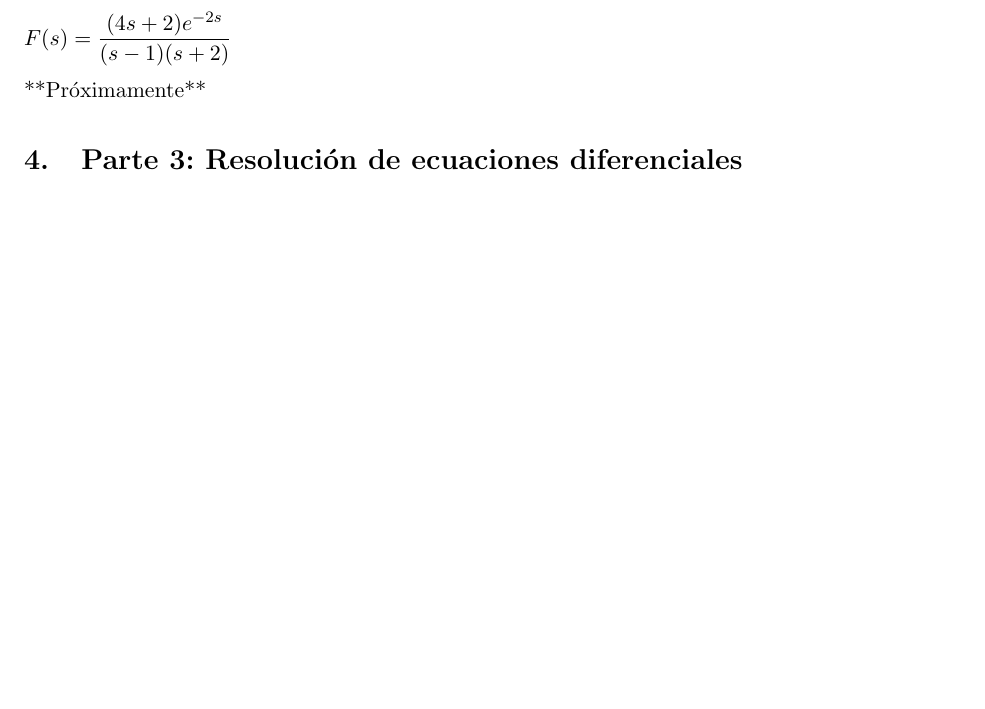
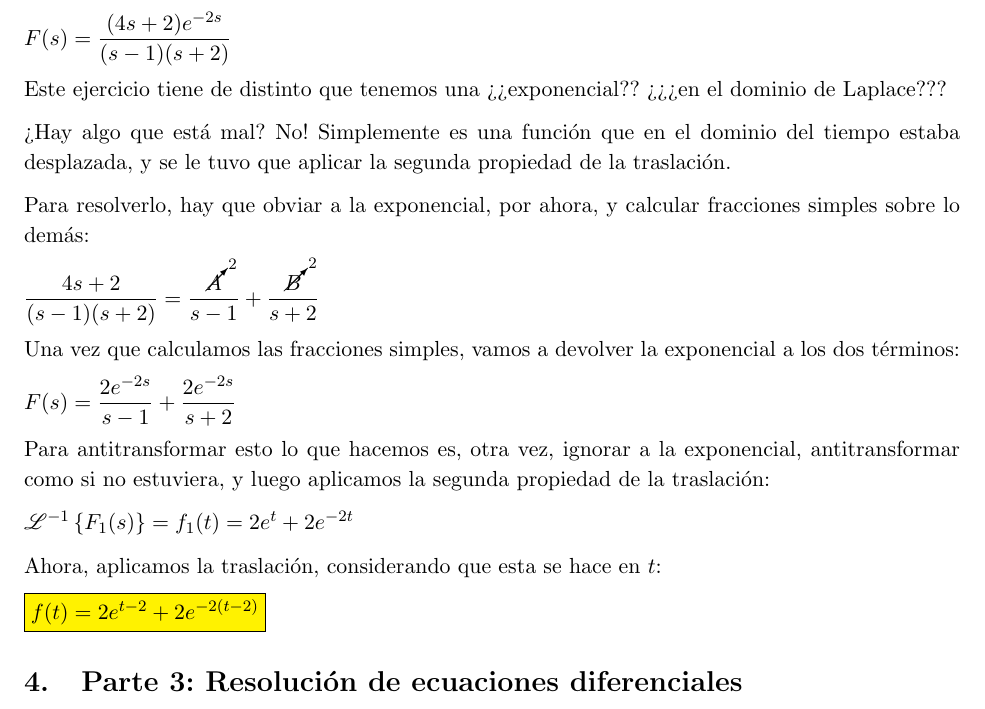
Before and after one commit to tomasmoreira04/matematica-superior, a LaTeX document (03-TransformadaDeLaplace/laplace.tex): part of page 13 of 23, cut so that both start at the same text, the shorter picture padded with empty space. Compiled offline with pdfLaTeX.

Commit message:
Agregado el diferencial al 13d y subido el 6j de Laplace

```diff
--- a/03-TransformadaDeLaplace/laplace.tex
+++ b/03-TransformadaDeLaplace/laplace.tex
@@ -490,7 +490,25 @@
 	\subsubsection{6j}
 	$\displaystyle F(s)=\frac{(4s+2)e^{-2s}}{(s-1)(s+2)}$
 
-	**Próximamente**
+	Este ejercicio tiene de distinto que tenemos una ¿¿exponencial?? ¿¿¿en el dominio de Laplace???
+
+	¿Hay algo que está mal? No! Simplemente es una función que en el dominio del tiempo estaba desplazada, y se le tuvo que aplicar la segunda propiedad de la traslación.
+
+	Para resolverlo, hay que obviar a la exponencial, por ahora, y calcular fracciones simples sobre lo demás:
+
+	$\displaystyle \frac{4s+2}{(s-1)(s+2)}=\frac{\cancelto{2}{A}}{s-1}+\frac{\cancelto{2}{B}}{s+2}$
+
+	Una vez que calculamos las fracciones simples, vamos a devolver la exponencial a los dos términos:
+
+	$\displaystyle F(s)=\frac{2e^{-2s}}{s-1}+\frac{2e^{-2s}}{s+2}$
+
+	Para antitransformar esto lo que hacemos es, otra vez, ignorar a la exponencial, antitransformar como si no estuviera, y luego aplicamos la segunda propiedad de la traslación:
+
+	$\ilapl{F_{1}(s)}=f_{1}(t)=2e^t+2e^{-2t}$
+
+	Ahora, aplicamos la traslación, considerando que esta se hace en $t$:
+
+	\fcolorbox{black}{yellow}{$f(t)=2e^{t-2}+2e^{-2(t-2)}$}
 
 	\section{Parte 3: Resolución de ecuaciones diferenciales}
 	\subsection{Ejercicios 8egi}
```
Also changed, not shown: 03-TransformadaDeLaplace/laplace.pdf, 03-TransformadaDeLaplace/laplace.tex (2 more changed lines).
